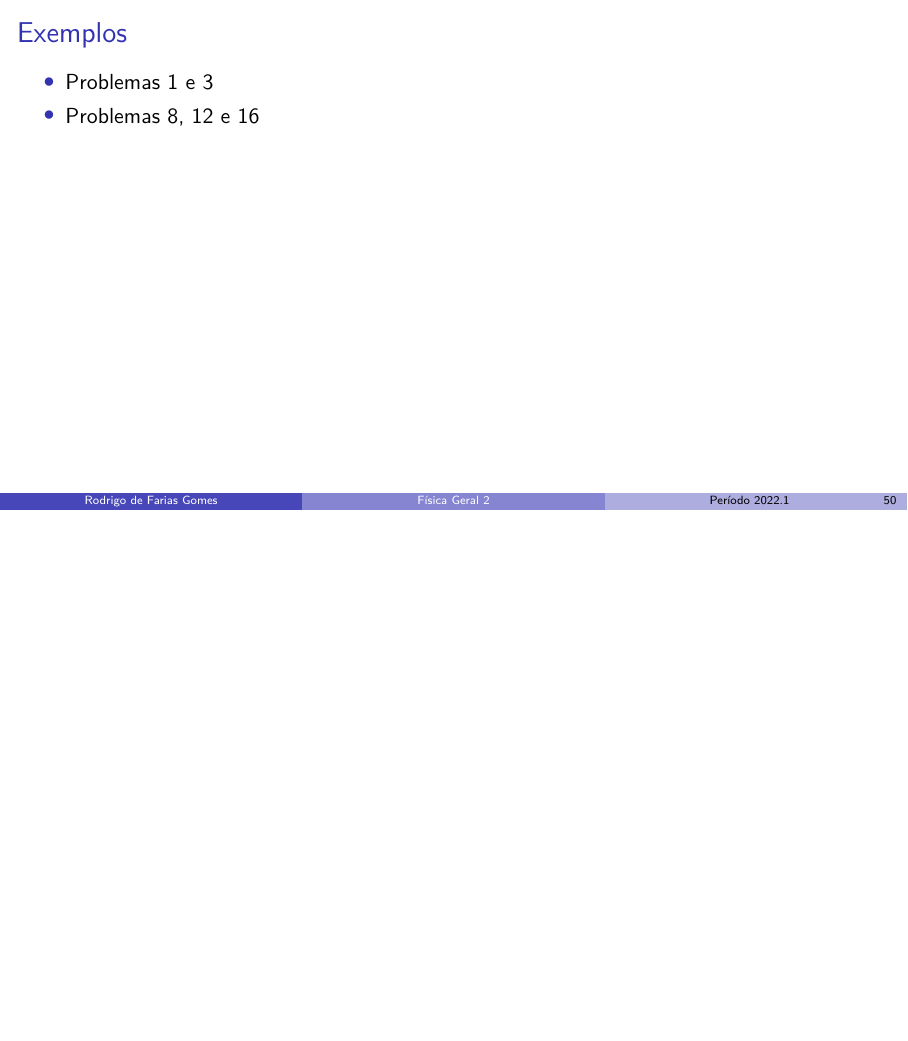
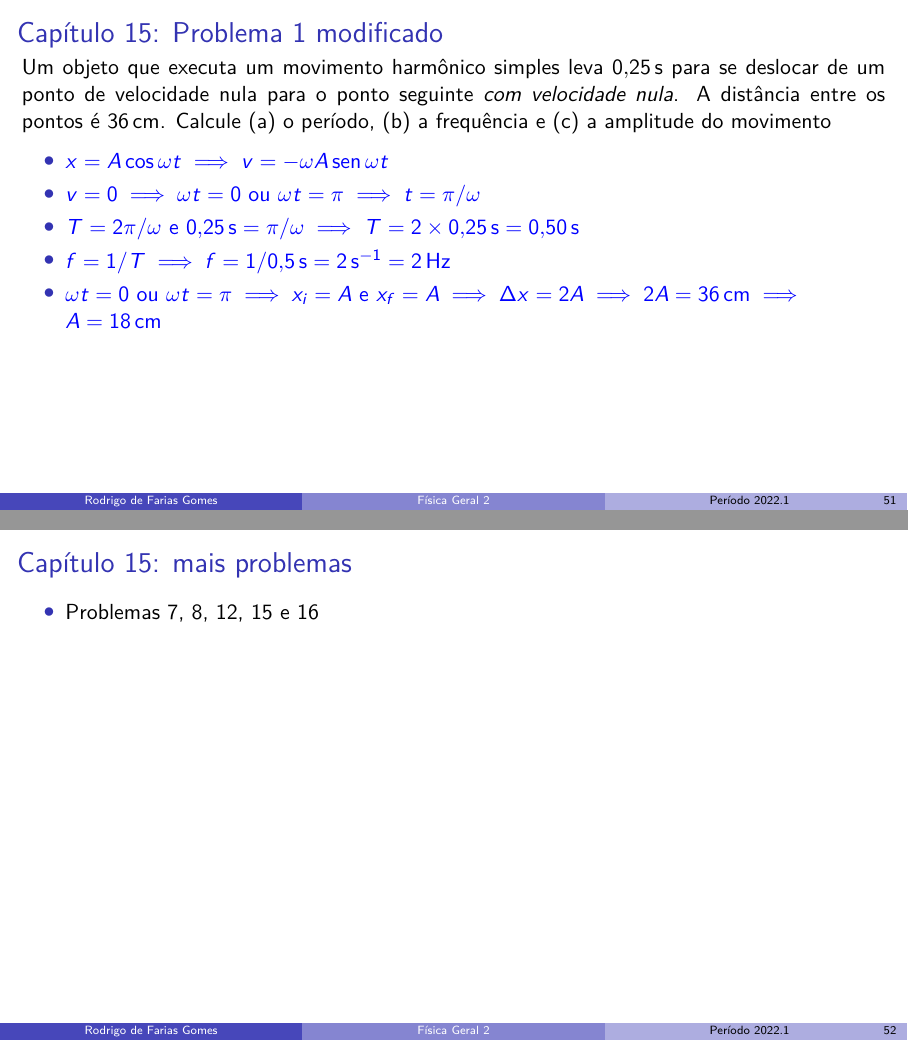
Before and after one commit to shpnft/ufam_fis2, LaTeX slides (fisica2.tex, which reads include/parte02.tex): page 54 of 57 before the commit and pages 56 and 57 of 61 after it, the two joined at a grey line, the shorter picture padded with empty space. Compiled offline with pdfLaTeX.

Commit message:
algumas mudanças

```diff
--- a/include/parte02.tex
+++ b/include/parte02.tex
@@ -200,10 +203,27 @@
     \end{columns}
 \end{frame}
 
-\begin{frame}{Exemplos}
+\begin{frame}{Capítulo 15: Problema 1 modificado}
+    \begin{minipage}{\textwidth}
+        Um objeto que executa um movimento harmônico simples leva \SI{0.25}{s} para se deslocar de um ponto de
+        velocidade nula para o ponto seguinte \textit{com velocidade nula}. A distância entre os pontos é \SI{36}{cm}. Calcule (a) o
+        período, (b) a frequência e (c) a amplitude do movimento
+    \end{minipage}
+    \pause
     \begin{itemize}
-        \item Problemas 1 e 3
-        \item Problemas 8, 12 e 16
+    \color{blue}
+        \item \(x=A\cos{\omega t} \implies v=-\omega A \sen{\omega t} \)
+        \item \(v=0 \implies \omega t = 0 \text{ ou } \omega t = \pi \implies t = \pi /\omega\)
+        \item \(T=2\pi / \omega \text{ e } \SI{0.25}{s} = \pi / \omega \implies T=2 \times \SI{0.25}{s} = \SI{0.50}{s}\)
+        \item \(f=1/T \implies f=1/\SI{0.5}{s} = \SI{2}{s^{-1}} = \SI{2}{Hz}\)
+        \item \(\omega t = 0 \text{ ou } \omega t = \pi \implies x_i=A \text{ e } x_f=A \implies \Delta x = 2A
+            \implies 2A= \SI{36}{cm} \implies {A=\SI{18}{cm}}\)
+    \end{itemize}
+\end{frame}
+
+\begin{frame}{Capítulo 15: mais problemas}
+    \begin{itemize}
+        \item Problemas 7, 8, 12, 15 e 16
     \end{itemize}
 \end{frame}
 
```
Also changed, not shown: include/parte01.tex (+4 -0 lines), include/parte02.tex (22 more changed lines).
